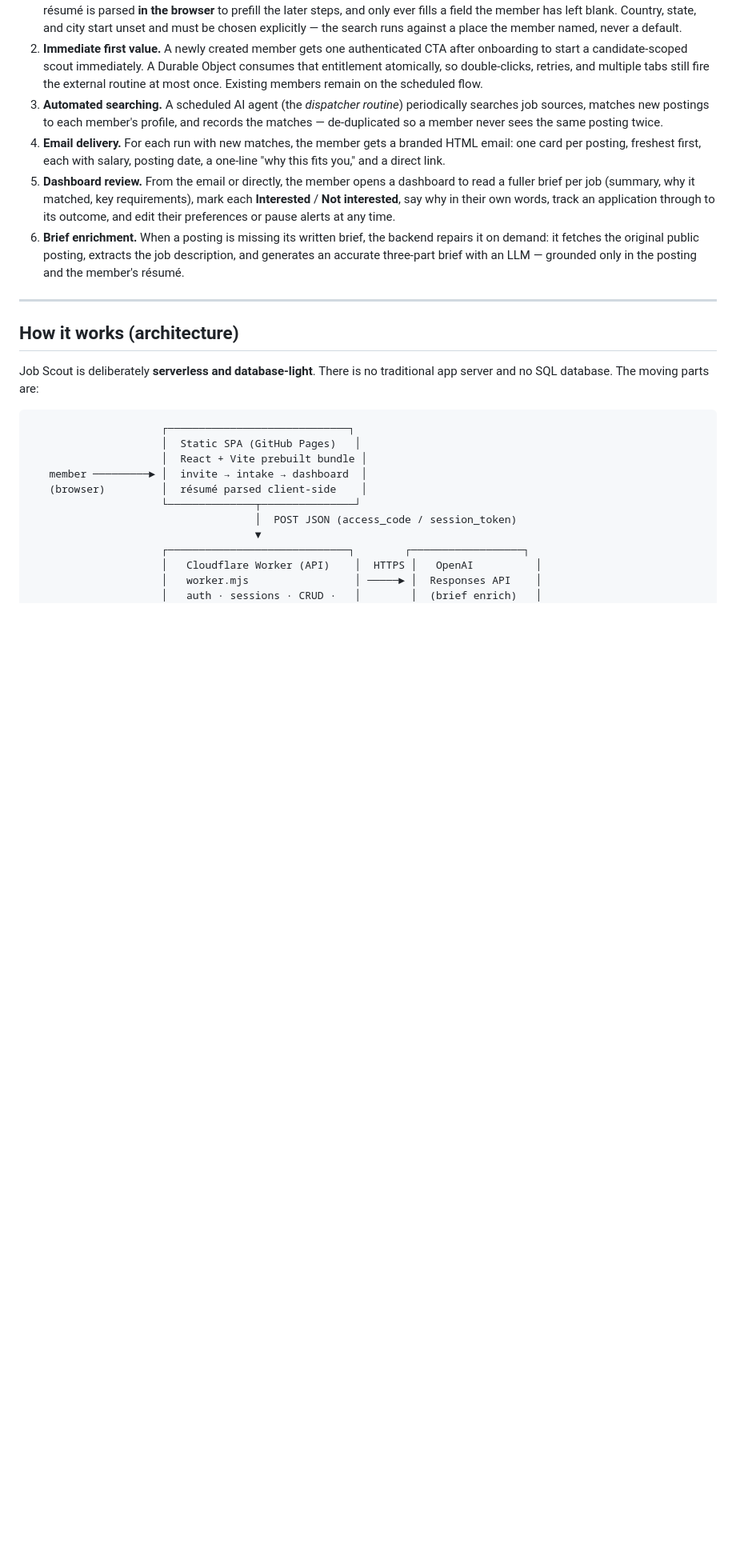
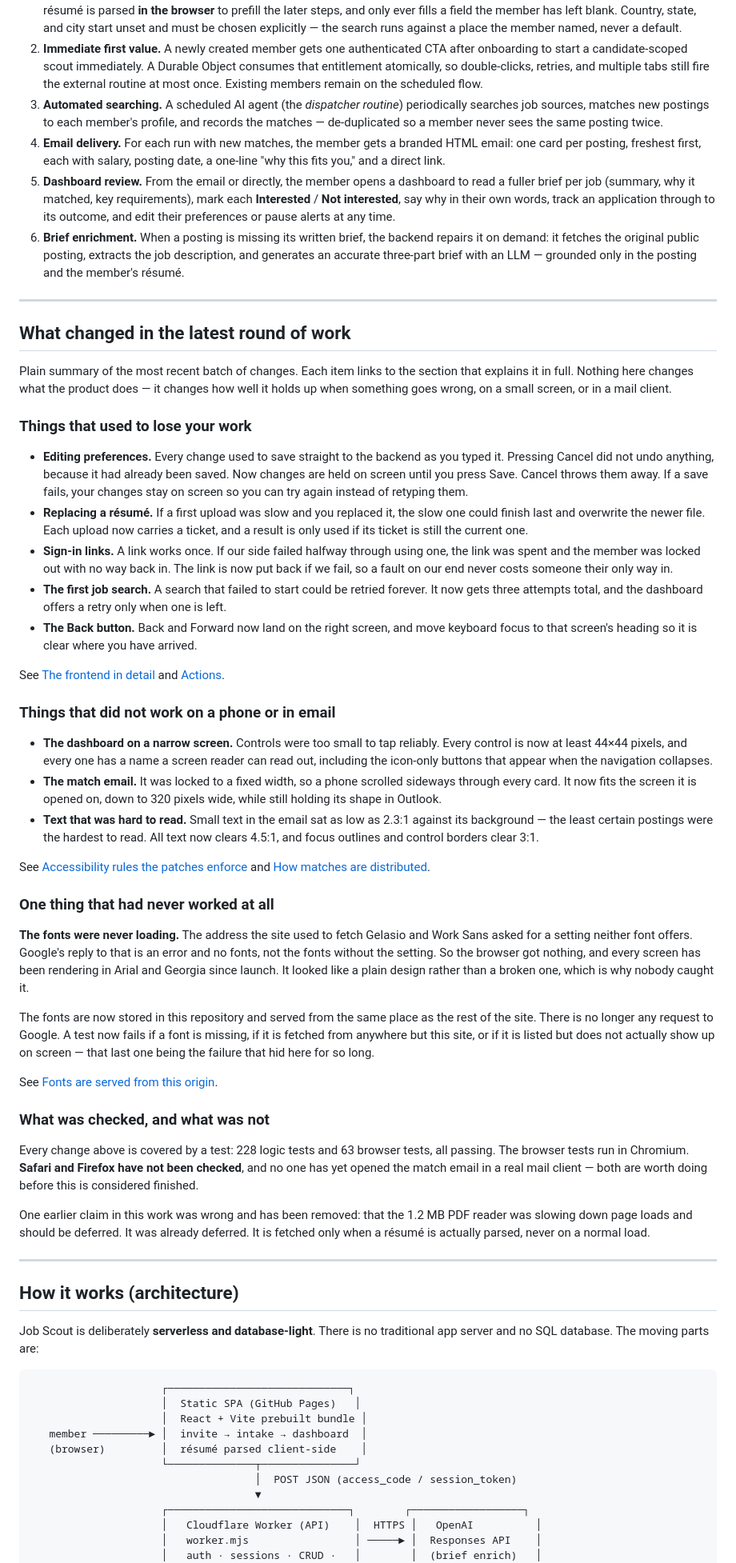
Before and after one commit to vakalaktika/job-scout, a Markdown page: README.md, the part around one of its changes. Shown at 80% size. GitHub-like rendering; blank space fills up the shorter version.

Commit message:
Say plainly, in the README, what this round of work changed
The detail was spread across the sections it belongs to, which is right for
someone maintaining a part but wrong for someone asking what happened. Adds a
plain-language summary near the top: what used to lose your work, what did not
work on a phone or in email, and the fonts that had never loaded at all. Short
sentences, no jargon, each group linking to the section that explains it fully.

States what was checked and what was not: 228 logic tests and 63 browser tests
pass, the browser tests run in Chromium only, and nobody has opened the match
email in a real client yet. Also records the one claim in this work that turned
out to be wrong -- that the PDF reader needed deferring, when it was already
deferred -- because a reader who saw it earlier deserves to know it was retracted.

Co-Authored-By: Claude Opus 5 <noreply@anthropic.com>
Claude-Session: https://claude.ai/code/session_01KfkfVPKRYj6YSNPGoKKUwc

```diff
--- a/README.md
+++ b/README.md
@@ -58,6 +59,75 @@ first," and lets them review, save, and refine matches from a web dashboard.
    repairs it on demand: it fetches the original public posting, extracts the job
    description, and generates an accurate three-part brief with an LLM — grounded only
    in the posting and the member's résumé.
+
+---
+
+## What changed in the latest round of work
+
+Plain summary of the most recent batch of changes. Each item links to the section that
+explains it in full. Nothing here changes what the product does — it changes how well it
+holds up when something goes wrong, on a small screen, or in a mail client.
+
+### Things that used to lose your work
+
+- **Editing preferences.** Every change used to save straight to the backend as you typed
+  it. Pressing Cancel did not undo anything, because it had already been saved. Now
+  changes are held on screen until you press Save. Cancel throws them away. If a save
+  fails, your changes stay on screen so you can try again instead of retyping them.
+- **Replacing a résumé.** If a first upload was slow and you replaced it, the slow one
+  could finish last and overwrite the newer file. Each upload now carries a ticket, and a
+  result is only used if its ticket is still the current one.
+- **Sign-in links.** A link works once. If our side failed halfway through using one, the
+  link was spent and the member was locked out with no way back in. The link is now put
+  back if we fail, so a fault on our end never costs someone their only way in.
+- **The first job search.** A search that failed to start could be retried forever. It now
+  gets three attempts total, and the dashboard offers a retry only when one is left.
+- **The Back button.** Back and Forward now land on the right screen, and move keyboard
+  focus to that screen's heading so it is clear where you have arrived.
+
+See [The frontend in detail](#the-frontend-in-detail) and
+[Actions](#actions).
+
+### Things that did not work on a phone or in email
+
+- **The dashboard on a narrow screen.** Controls were too small to tap reliably. Every
+  control is now at least 44×44 pixels, and every one has a name a screen reader can read
+  out, including the icon-only buttons that appear when the navigation collapses.
+- **The match email.** It was locked to a fixed width, so a phone scrolled sideways
+  through every card. It now fits the screen it is opened on, down to 320 pixels wide,
+  while still holding its shape in Outlook.
+- **Text that was hard to read.** Small text in the email sat as low as 2.3:1 against its
+  background — the least certain postings were the hardest to read. All text now clears
+  4.5:1, and focus outlines and control borders clear 3:1.
+
+See [Accessibility rules the patches enforce](#accessibility-rules-the-patches-enforce)
+and [How matches are distributed](#how-matches-are-distributed-email--dashboard).
+
+### One thing that had never worked at all
+
+**The fonts were never loading.** The address the site used to fetch Gelasio and Work Sans
+asked for a setting neither font offers. Google's reply to that is an error and no fonts,
+not the fonts without the setting. So the browser got nothing, and every screen has been
+rendering in Arial and Georgia since launch. It looked like a plain design rather than a
+broken one, which is why nobody caught it.
+
+The fonts are now stored in this repository and served from the same place as the rest of
+the site. There is no longer any request to Google. A test now fails if a font is missing,
+if it is fetched from anywhere but this site, or if it is listed but does not actually show
+up on screen — that last one being the failure that hid here for so long.
+
+See [Fonts are served from this origin](#fonts-are-served-from-this-origin).
+
+### What was checked, and what was not
+
+Every change above is covered by a test: 228 logic tests and 63 browser tests, all passing.
+The browser tests run in Chromium. **Safari and Firefox have not been checked**, and no one
+has yet opened the match email in a real mail client — both are worth doing before this is
+considered finished.
+
+One earlier claim in this work was wrong and has been removed: that the 1.2 MB PDF reader
+was slowing down page loads and should be deferred. It was already deferred. It is fetched
+only when a résumé is actually parsed, never on a normal load.
 
 ---
 
```
Also changed, not shown: other parts of README.md (+1 -0 lines).
